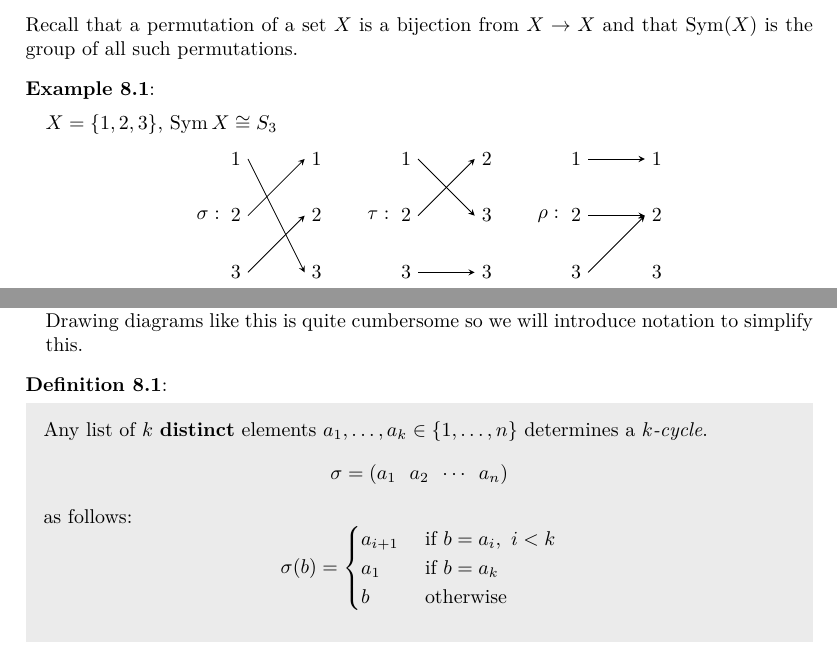
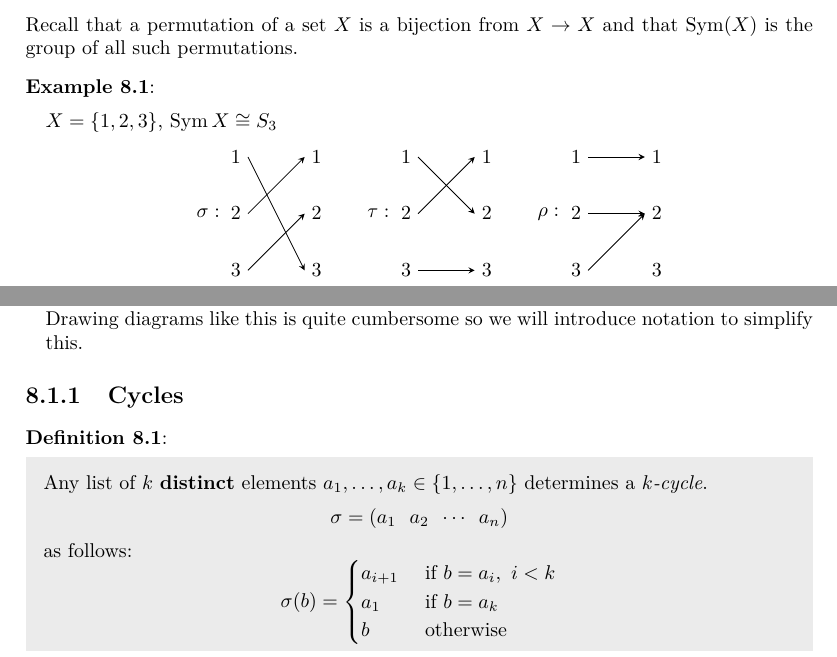
Before and after one commit to ras257/cam-notes, a LaTeX thesis (IA/michaelmas/Groups/main.tex, which reads IA/michaelmas/Groups/chapters/8-Permutations.tex): two parts of page 57 of 60, joined at a grey line, cut so that both start at the same text. Compiled offline with pdfLaTeX.

Commit message:
Add sections and fix diagram in Groups Ch. 8

```diff
--- a/IA/michaelmas/Groups/chapters/8-Permutations.tex
+++ b/IA/michaelmas/Groups/chapters/8-Permutations.tex
@@ -14,8 +15,8 @@ Recall that a permutation of a set $X$ is a bijection from $X \to X$ and that $\
     \node at (0.5, -1.5) {\tick};
     \begin{scope}[xshift=3cm]
       \node at (-0.7, 0) {$\tau:$};
-      \draw[->] (0, 1) node[left] {1} -- (1, 0) node[right] {3};
-      \draw[->] (0, 0) node[left] {2} -- (1, 1) node[right] {2};
+      \draw[->] (0, 1) node[left] {1} -- (1, 0) node[right] {2};
+      \draw[->] (0, 0) node[left] {2} -- (1, 1) node[right] {1};
       \draw[->] (0, -1) node[left] {3} -- (1, -1) node[right] {3};
 
       \node at (0.5, -1.5) {\tick};
@@ -51,6 +52,7 @@ Recall that a permutation of a set $X$ is a bijection from $X \to X$ and that $\
   Because we applied $\sigma$ first and then $\tau$, we write $\tau \sigma$ as it is a composition of functions.
   Drawing diagrams like this is quite cumbersome so we will introduce notation to simplify this.
 \end{example}
+\subsection{Cycles}
 \begin{definition}
   Any list of $k$ \textbf{distinct} elements $a_1, \ldots, a_k \in \{1, \ldots, n\}$ determines a \textit{$k$-cycle}.
   \[
```
Also changed, not shown: IA/michaelmas/Groups/chapters/8-Permutations.tex (6 more changed lines).
